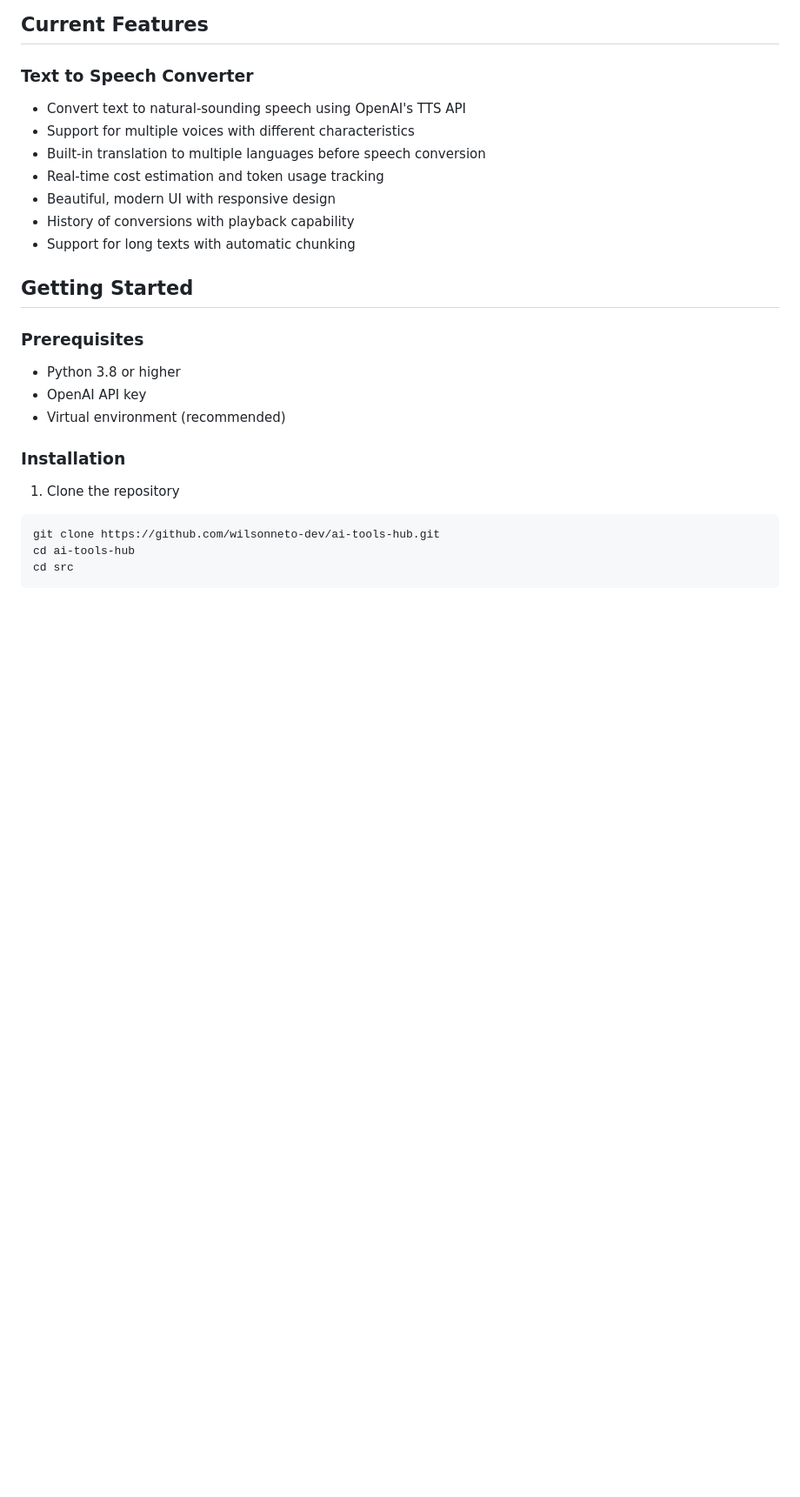
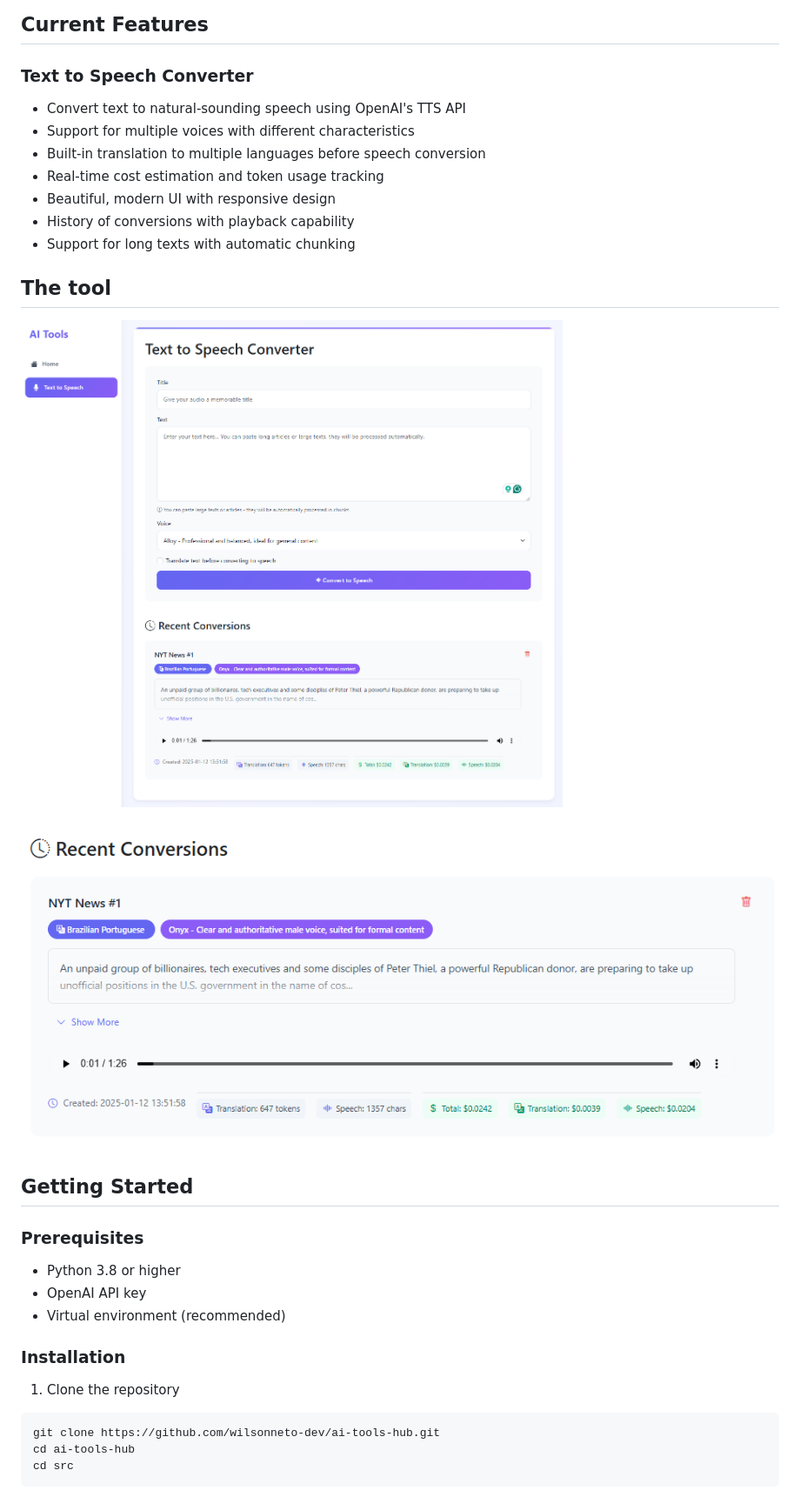
Before and after one commit to wilsonneto-dev/ai-tools-hub, a Markdown page: README.md, the part around the change. Shown: that part at 87% size. Rendered like a GitHub page; pictures changed too: docs/image-1.png (added), docs/image.png (added); blank space fills up the shorter version.

```diff
--- a/README.md
+++ b/README.md
@@ -17,6 +17,12 @@ A tool that provides various AI-powered tools for content processing and generat
 - Beautiful, modern UI with responsive design
 - History of conversions with playback capability
 - Support for long texts with automatic chunking
+
+## The tool
+
+![alt text](./docs/image.png)
+
+![alt text](./docs/image-1.png)
 
 ## Getting Started
 
```
Also changed, not shown: 1 other file.
